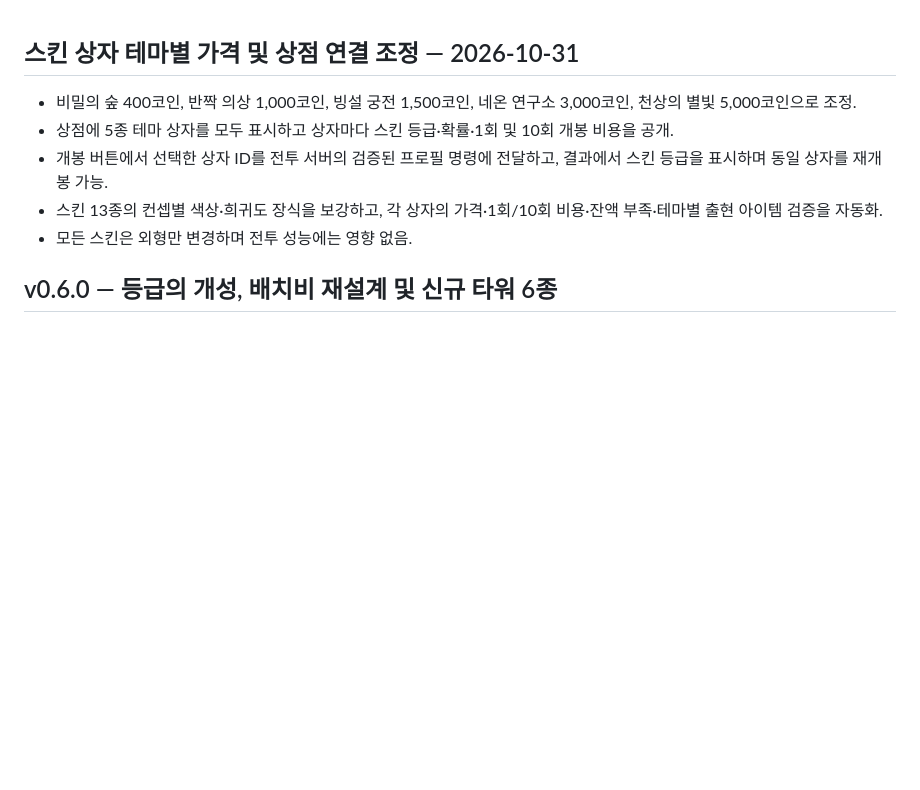
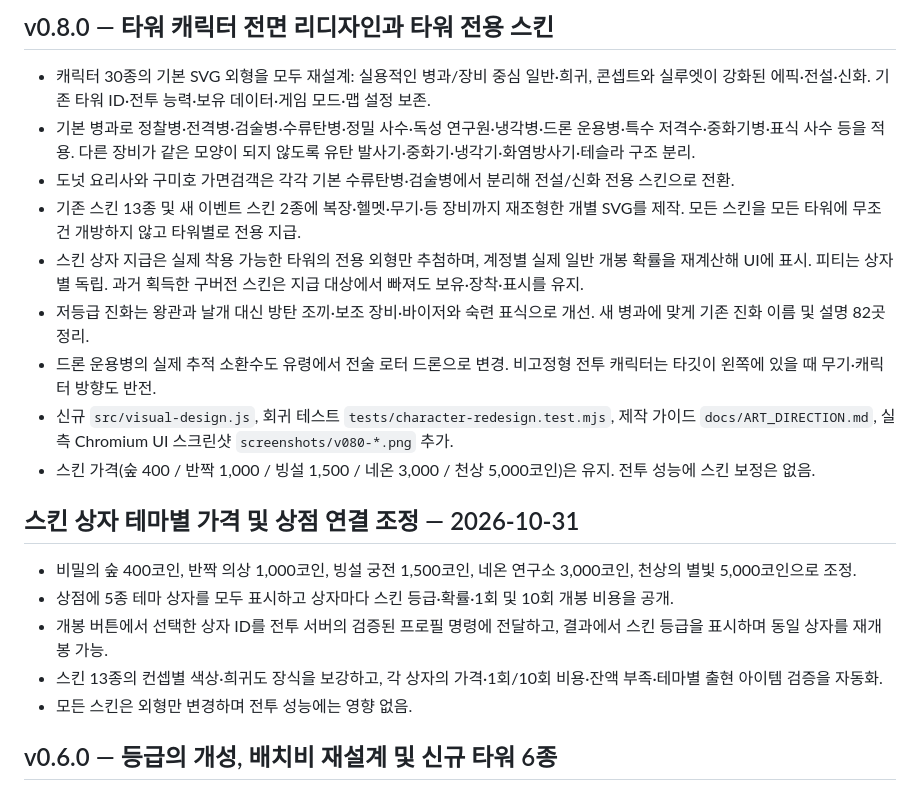
Before and after one commit to opoxdev/shinsung_game, a Markdown page: CHANGELOG.md, the part around the change. Rendered like a GitHub page; blank space fills up the shorter version.

Commit message:
Release v0.8.0 full character and cosmetics art-direction overhaul

```diff
--- a/CHANGELOG.md
+++ b/CHANGELOG.md
@@ -1,3 +1,15 @@
+## v0.8.0 — 타워 캐릭터 전면 리디자인과 타워 전용 스킨
+
+- 캐릭터 30종의 기본 SVG 외형을 모두 재설계: 실용적인 병과/장비 중심 일반·희귀, 콘셉트와 실루엣이 강화된 에픽·전설·신화. 기존 타워 ID·전투 능력·보유 데이터·게임 모드·맵 설정 보존.
+- 기본 병과로 정찰병·전격병·검술병·수류탄병·정밀 사수·독성 연구원·냉각병·드론 운용병·특수 저격수·중화기병·표식 사수 등을 적용. 다른 장비가 같은 모양이 되지 않도록 유탄 발사기·중화기·냉각기·화염방사기·테슬라 구조 분리.
+- 도넛 요리사와 구미호 가면검객은 각각 기본 수류탄병·검술병에서 분리해 전설/신화 전용 스킨으로 전환.
+- 기존 스킨 13종 및 새 이벤트 스킨 2종에 복장·헬멧·무기·등 장비까지 재조형한 개별 SVG를 제작. 모든 스킨을 모든 타워에 무조건 개방하지 않고 타워별로 전용 지급.
+- 스킨 상자 지급은 실제 착용 가능한 타워의 전용 외형만 추첨하며, 계정별 실제 일반 개봉 확률을 재계산해 UI에 표시. 피티는 상자별 독립. 과거 획득한 구버전 스킨은 지급 대상에서 빠져도 보유·장착·표시를 유지.
+- 저등급 진화는 왕관과 날개 대신 방탄 조끼·보조 장비·바이저와 숙련 표식으로 개선. 새 병과에 맞게 기존 진화 이름 및 설명 82곳 정리.
+- 드론 운용병의 실제 추적 소환수도 유령에서 전술 로터 드론으로 변경. 비고정형 전투 캐릭터는 타깃이 왼쪽에 있을 때 무기·캐릭터 방향도 반전.
+- 신규 `src/visual-design.js`, 회귀 테스트 `tests/character-redesign.test.mjs`, 제작 가이드 `docs/ART_DIRECTION.md`, 실측 Chromium UI 스크린샷 `screenshots/v080-*.png` 추가.
+- 스킨 가격(숲 400 / 반짝 1,000 / 빙설 1,500 / 네온 3,000 / 천상 5,000코인)은 유지. 전투 성능에 스킨 보정은 없음.
+
 ## 스킨 상자 테마별 가격 및 상점 연결 조정 — 2026-10-31
 
 - 비밀의 숲 400코인, 반짝 의상 1,000코인, 빙설 궁전 1,500코인, 네온 연구소 3,000코인, 천상의 별빛 5,000코인으로 조정.
```
